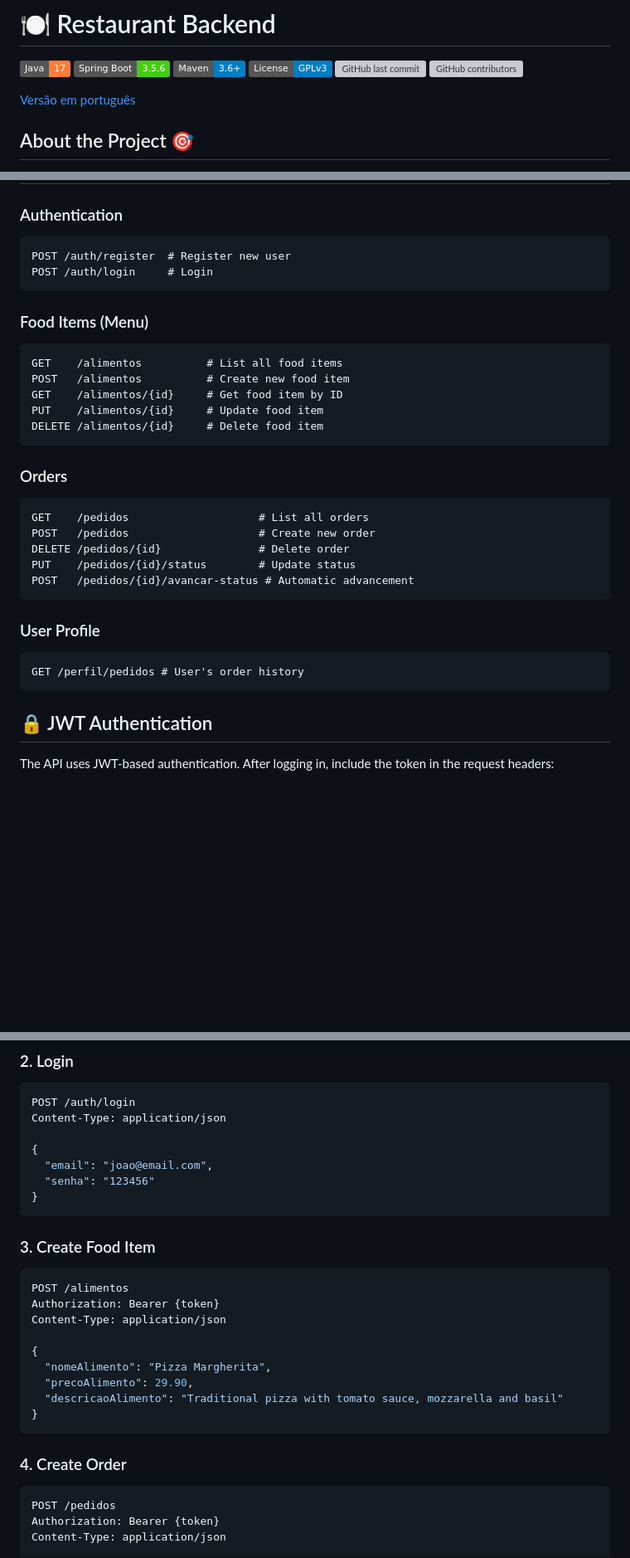
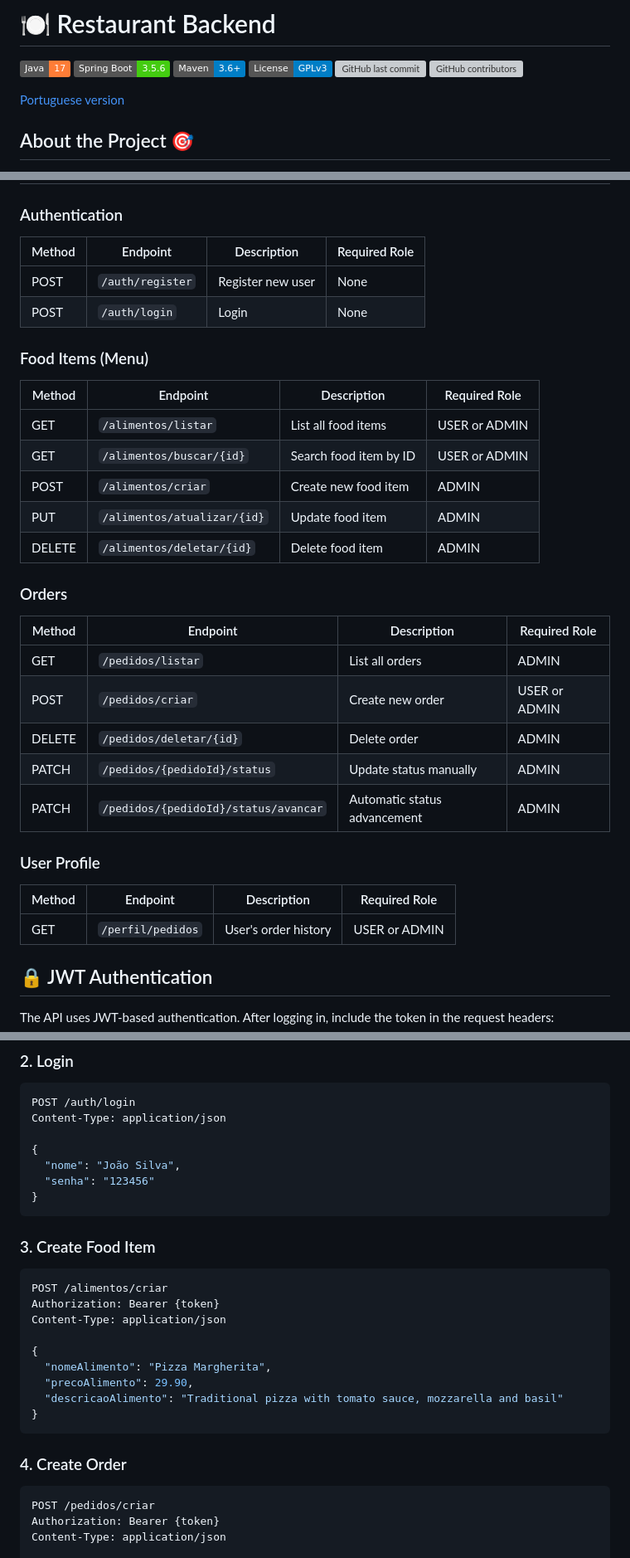
Before and after one commit to rlevidev/restaurante-backend, a Markdown page: README-en.md, 3 parts joined by grey strips. Shown at 83% size. Drawn GitHub-style; badges without logos; blank space fills up the shorter version; grey boxes are pictures that could not be loaded.

````diff
--- a/README-en.md
+++ b/README-en.md
@@ -7,7 +7,7 @@
 [![GitHub last commit](https://img.shields.io/github/last-commit/rlevidev/restaurante-backend)](https://github.com/rlevidev/restaurante-backend/commits/main)
 [![GitHub contributors](https://img.shields.io/github/contributors/rlevidev/restaurante-backend)](https://github.com/rlevidev/restaurante-backend/graphs/contributors)
 
-[Versão em português](./README.md)
+[Portuguese version](./README.md)
 
 ## About the Project 🎯
 
@@ -133,36 +133,36 @@ cd restaurante-backend
 
 ### Authentication
 
-```http
-POST /auth/register  # Register new user
-POST /auth/login     # Login
-```
+| Method | Endpoint         | Description       | Required Role |
+| ------ | ---------------- | ----------------- | ------------- |
+| POST   | `/auth/register` | Register new user | None          |
+| POST   | `/auth/login`    | Login             | None          |
 
 ### Food Items (Menu)
 
-```http
-GET    /alimentos          # List all food items
-POST   /alimentos          # Create new food item
-GET    /alimentos/{id}     # Get food item by ID
-PUT    /alimentos/{id}     # Update food item
-DELETE /alimentos/{id}     # Delete food item
-```
+| Method | Endpoint                    | Description            | Required Role |
+| ------ | --------------------------- | ---------------------- | ------------- |
+| GET    | `/alimentos/listar`         | List all food items    | USER or ADMIN |
+| GET    | `/alimentos/buscar/{id}`    | Search food item by ID | USER or ADMIN |
+| POST   | `/alimentos/criar`          | Create new food item   | ADMIN         |
+| PUT    | `/alimentos/atualizar/{id}` | Update food item       | ADMIN         |
+| DELETE | `/alimentos/deletar/{id}`   | Delete food item       | ADMIN         |
 
 ### Orders
 
-```http
-GET    /pedidos                    # List all orders
-POST   /pedidos                    # Create new order
-DELETE /pedidos/{id}               # Delete order
-PUT    /pedidos/{id}/status        # Update status
-POST   /pedidos/{id}/avancar-status # Automatic advancement
-```
+| Method | Endpoint                             | Description                  | Required Role |
+| ------ | ------------------------------------ | ---------------------------- | ------------- |
+| GET    | `/pedidos/listar`                    | List all orders              | ADMIN         |
+| POST   | `/pedidos/criar`                     | Create new order             | USER or ADMIN |
+| DELETE | `/pedidos/deletar/{id}`              | Delete order                 | ADMIN         |
+| PATCH  | `/pedidos/{pedidoId}/status`         | Update status manually       | ADMIN         |
+| PATCH  | `/pedidos/{pedidoId}/status/avancar` | Automatic status advancement | ADMIN         |
 
 ### User Profile
 
-```http
-GET /perfil/pedidos # User's order history
-```
+| Method | Endpoint          | Description          | Required Role |
+| ------ | ----------------- | -------------------- | ------------- |
+| GET    | `/perfil/pedidos` | User's order history | USER or ADMIN |
 
 ## 🔒 JWT Authentication
 
@@ -213,7 +213,7 @@ POST /auth/login
 Content-Type: application/json
 
 {
-  "email": "joao@email.com",
+  "nome": "João Silva",
   "senha": "123456"
 }
 ```
@@ -221,7 +221,7 @@ Content-Type: application/json
 ### 3. Create Food Item
 
 ```bash
-POST /alimentos
+POST /alimentos/criar
 Authorization: Bearer {token}
 Content-Type: application/json
 
@@ -235,7 +235,7 @@ Content-Type: application/json
 ### 4. Create Order
 
 ```bash
-POST /pedidos
+POST /pedidos/criar
 Authorization: Bearer {token}
 Content-Type: application/json
 
````
Also changed, not shown: other parts of README-en.md (+1 -1 lines), README.md (+25 -28 lines).
